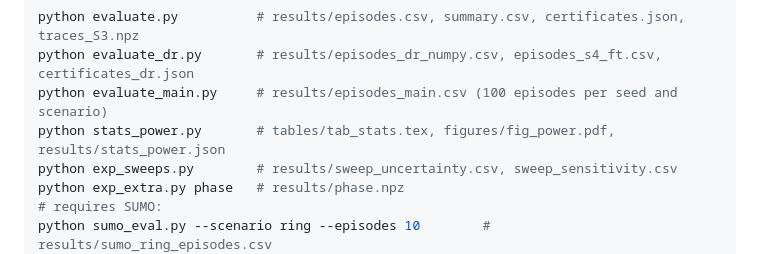
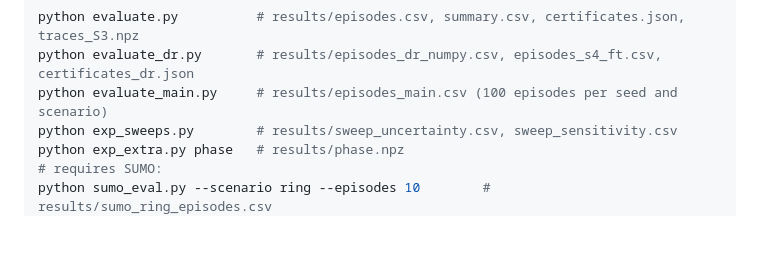
Before and after one commit to Inam-DataScientist/CertiFlow, a Markdown page: README.md, the part around the change. Rendered like a GitHub page; blank space fills up the shorter version.

```diff
--- a/README.md
+++ b/README.md
@@ -111,7 +111,6 @@ for s in 0 1 2; do python sumo_train.py --init CertiFlow-DR --seed $s; done   #
 python evaluate.py          # results/episodes.csv, summary.csv, certificates.json, traces_S3.npz
 python evaluate_dr.py       # results/episodes_dr_numpy.csv, episodes_s4_ft.csv, certificates_dr.json
 python evaluate_main.py     # results/episodes_main.csv (100 episodes per seed and scenario)
-python stats_power.py       # tables/tab_stats.tex, figures/fig_power.pdf, results/stats_power.json
 python exp_sweeps.py        # results/sweep_uncertainty.csv, sweep_sensitivity.csv
 python exp_extra.py phase   # results/phase.npz
 # requires SUMO:
```
